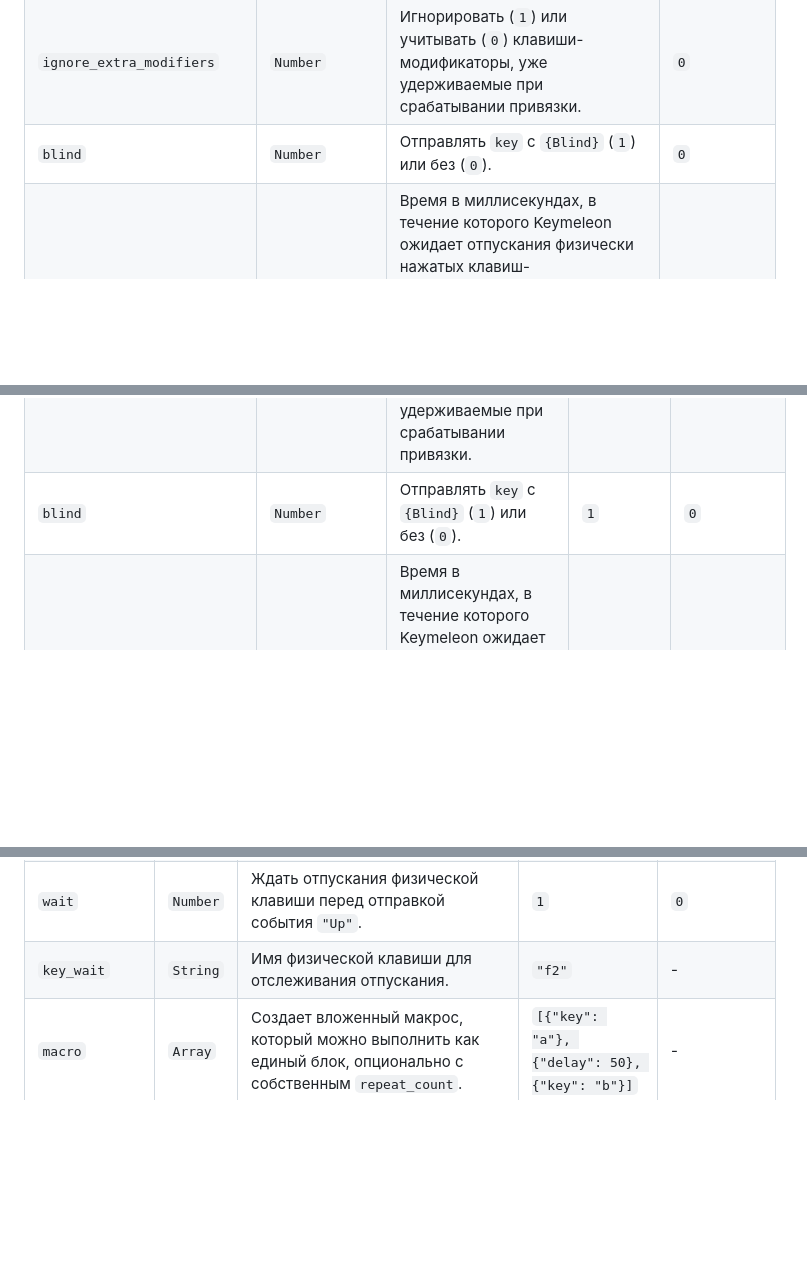
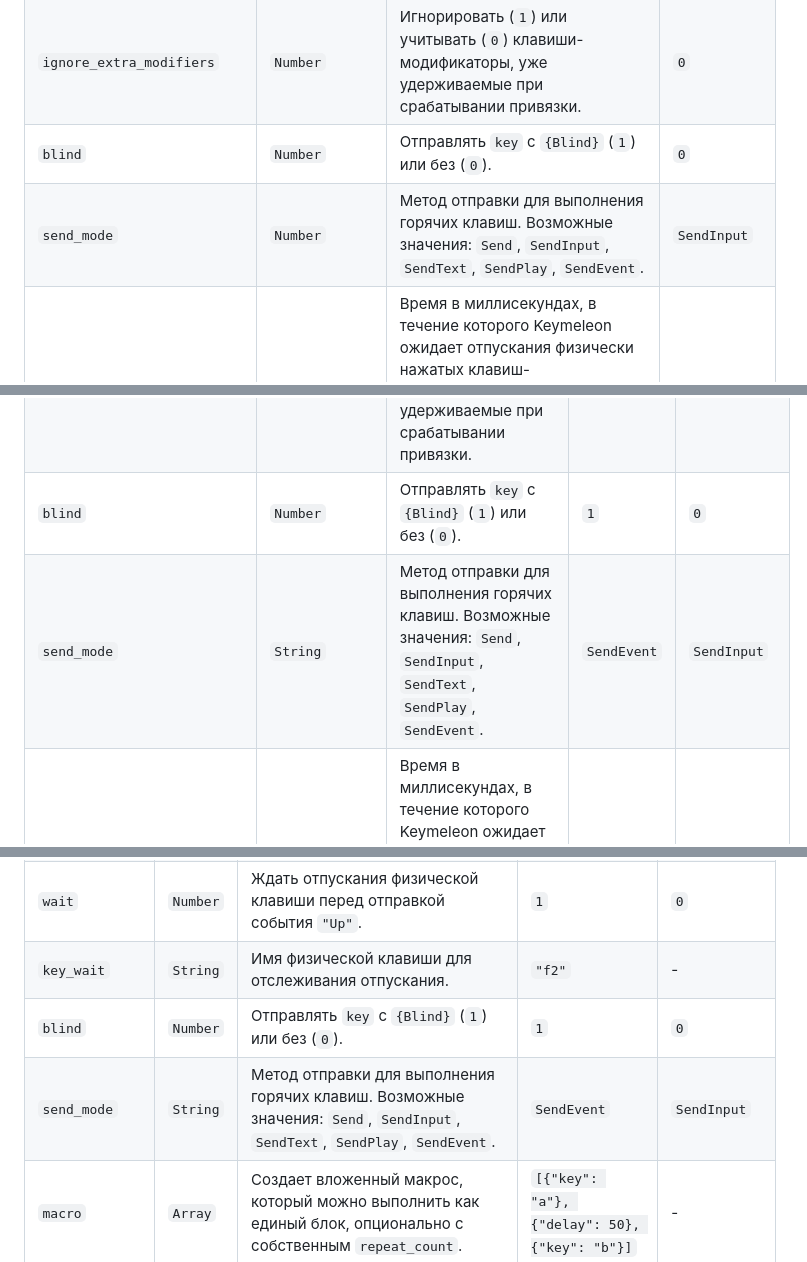
Before and after one commit to loftyshaky/keymeleon, a Markdown page: README-RU.md, 3 parts joined by grey strips. GitHub-like rendering; blank space fills up the shorter version.

Commit message:
docs: describe send_mode setting

```diff
--- a/README-RU.md
+++ b/README-RU.md
@@ -779,6 +779,7 @@ Keymeleon может выполнять горячие клавиши с кла
 | `allow_native_function` | `Number`       | Разрешить (`1`) или блокировать (`0`) исходную функцию клавиши. Например, установите `0`, чтобы предотвратить открытие меню "Пуск" при переназначении клавиши `Win`.                                                                                                                                   | `0`     |
 | `ignore_extra_modifiers`      | `Number`       | Игнорировать (`1`) или учитывать (`0`) клавиши-модификаторы, уже удерживаемые при срабатывании привязки.                                                                                                                                                                                            | `0`     |
 | `blind`      | `Number`       | Отправлять `key` с `{Blind}` (`1`) или без (`0`).                                                                                                                                                                                            | `0`     |
+| `send_mode`      | `Number`       |Метод отправки для выполнения горячих клавиш. Возможные значения: `Send`, `SendInput`, `SendText`, `SendPlay`, `SendEvent`.                                                                                                                                                                                            | `SendInput`     |
 | `modifiers_release_timeout`      | `Number`       | Время в миллисекундах, в течение которого Keymeleon ожидает отпускания физически нажатых клавиш-модификаторов перед выполнением целевой команды. Если таймаут истекает раньше, чем модификаторы были отпущены, команда выполняется немедленно.                                                                                                                                                                                            | `0`     |
 | `repeat_count`      | `Number`       | Количество повторений всей последовательности макроса.                                                                                                                                                                                            | `1`     |
 
@@ -1411,6 +1412,7 @@ Keymeleon позволяет использовать дополнительны
 | `allow_native_function`| `Number`     | Разрешить (`1`) или блокировать (`0`) исходную функцию клавиши. Например, установите `0`, чтобы предотвратить открытие меню "Пуск" при переназначении клавиши `Win`.                                                                         | `1` | `0`     |
 | `ignore_extra_modifiers`     | `Number`     | Игнорировать (`1`) или учитывать (`0`) дополнительные клавиши-модификаторы, уже удерживаемые при срабатывании привязки.                                                                                                                                    | `1` | `0`     |
 | `blind`     | `Number`     | Отправлять `key` с `{Blind}` (`1`) или без (`0`).                                                                                                                                    | `1` | `0`     |
+| `send_mode`         | `String` | Метод отправки для выполнения горячих клавиш. Возможные значения: `Send`, `SendInput`, `SendText`, `SendPlay`, `SendEvent`.                                      | `SendEvent` | `SendInput`     |
 | `modifiers_release_timeout`     | `Number`     | Время в миллисекундах, в течение которого Keymeleon ожидает отпускания физически нажатых клавиш-модификаторов перед выполнением целевой команды. Если таймаут истекает раньше, чем модификаторы были отпущены, команда выполняется немедленно.                                                                                                                                    | `300` | `0`     |
 | `macro`                | `Array`      | Последовательность клавиш и задержек для сложных макросов.                                                                                                                                                                              | `[{"key": "a"}, {"delay": 50}, {"key": "b"}]` | -       |
 | `repeat_count`         | `Number`     | Количество повторений всей последовательности макроса.                                                                                                                                                                         | `3` | `1`     |
@@ -1423,5 +1425,7 @@ Keymeleon позволяет использовать дополнительны
 | `delay`        | `Number` | Задержка в миллисекундах перед выполнением следующего элемента в последовательности макроса.                           | `100` | `0`     |
 | `wait`         | `Number` | Ждать отпускания физической клавиши перед отправкой события `"Up"`.                                              | `1` | `0`     |
 | `key_wait`     | `String` | Имя физической клавиши для отслеживания отпускания.                                                             | `"f2"` | -       |
+| `blind`     | `Number`     | Отправлять `key` с `{Blind}` (`1`) или без (`0`).                                                                                                                                    | `1` | `0`     |
+| `send_mode`         | `String` | Метод отправки для выполнения горячих клавиш. Возможные значения: `Send`, `SendInput`, `SendText`, `SendPlay`, `SendEvent`.                                      | `SendEvent` | `SendInput`     |
 | `macro`        | `Array`  | Создает вложенный макрос, который можно выполнить как единый блок, опционально с собственным `repeat_count`. | `[{"key": "a"}, {"delay": 50}, {"key": "b"}]` | -       |
 | `repeat_count` | `Number` | Количество повторений всей последовательности макроса.      | `3` | `1`     |
```
Also changed, not shown: README.md (+4 -0 lines).
